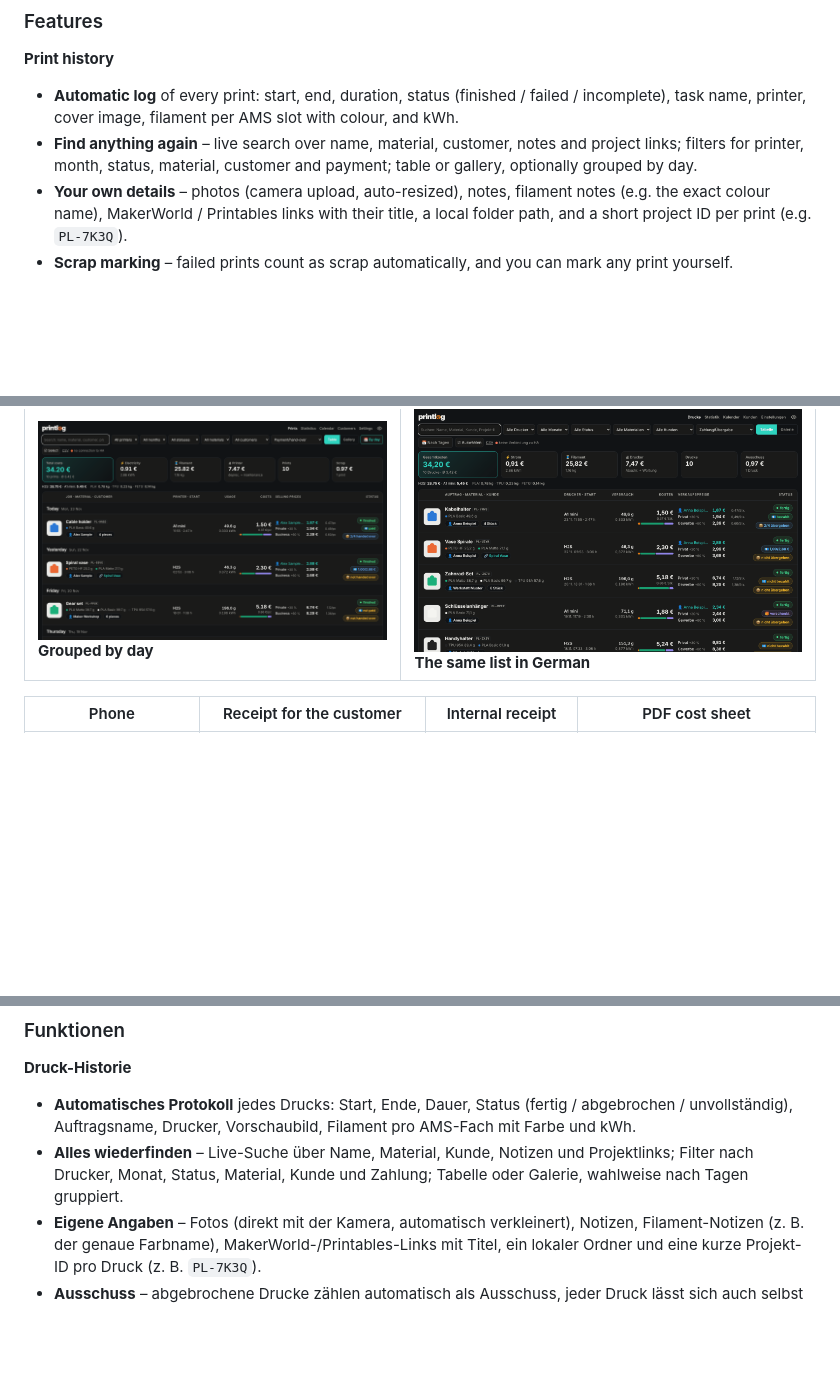
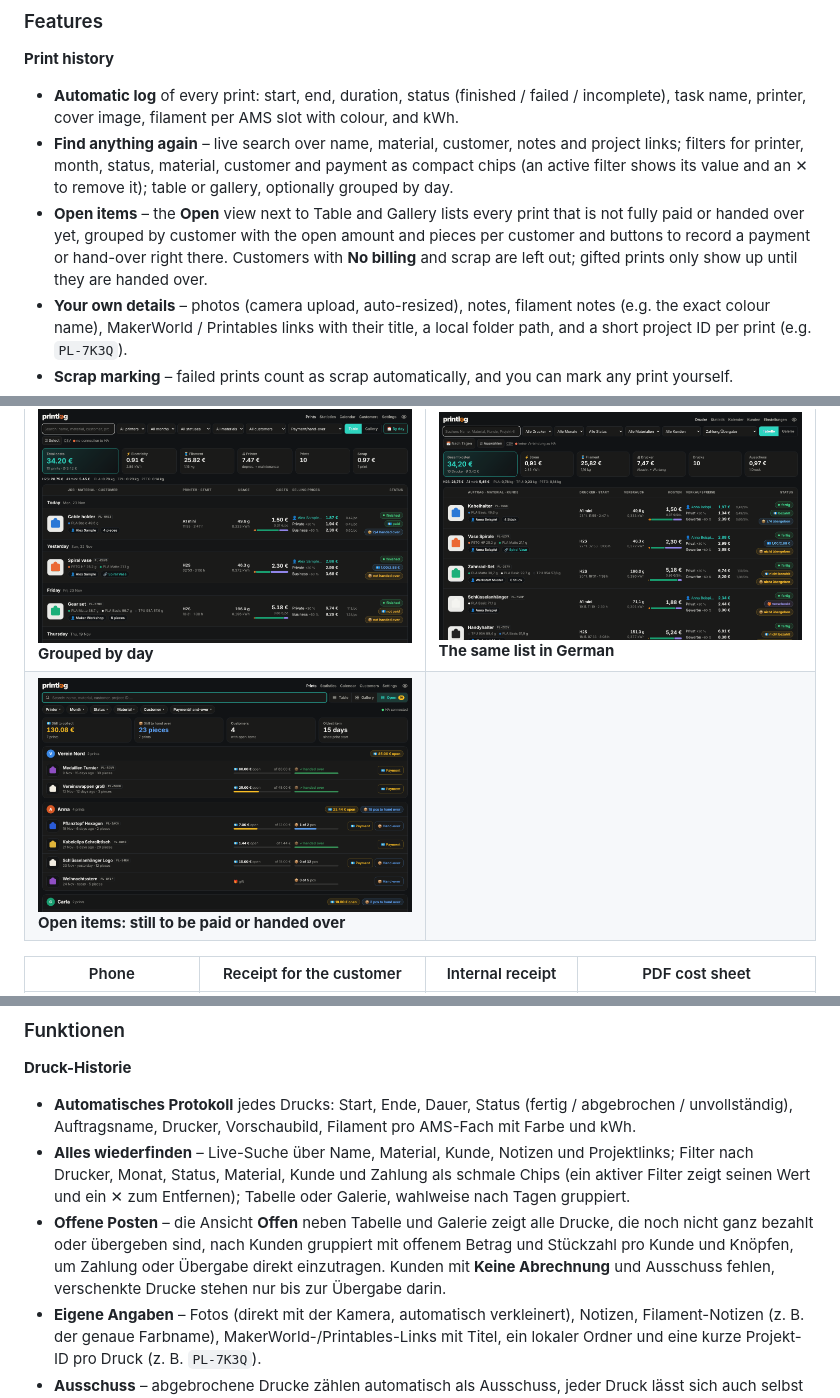
Before and after one commit to relax81/printlog, a Markdown page: README.md, 3 parts joined by grey strips. GitHub-like rendering; pictures changed too: docs/screenshots/open-items.png (added); blank space fills up the shorter version.

```diff
--- a/README.md
+++ b/README.md
@@ -38,7 +38,11 @@ The interface is available in **English and German** (Settings → View → Lang
 - **Automatic log** of every print: start, end, duration, status (finished / failed / incomplete), task name, printer,
   cover image, filament per AMS slot with colour, and kWh.
 - **Find anything again** – live search over name, material, customer, notes and project links; filters for printer,
-  month, status, material, customer and payment; table or gallery, optionally grouped by day.
+  month, status, material, customer and payment as compact chips (an active filter shows its value and an ✕ to remove it);
+  table or gallery, optionally grouped by day.
+- **Open items** – the **Open** view next to Table and Gallery lists every print that is not fully paid or handed over yet,
+  grouped by customer with the open amount and pieces per customer and buttons to record a payment or hand-over right there.
+  Customers with **No billing** and scrap are left out; gifted prints only show up until they are handed over.
 - **Your own details** – photos (camera upload, auto-resized), notes, filament notes (e.g. the exact colour name),
   MakerWorld / Printables links with their title, a local folder path, and a short project ID per print (e.g. `PL-7K3Q`).
 - **Scrap marking** – failed prints count as scrap automatically, and you can mark any print yourself.
@@ -77,6 +81,7 @@ The interface is available in **English and German** (Settings → View → Lang
 | ![Customers](docs/screenshots/customers.png) **Customers** | ![Language setting](docs/screenshots/settings-language.png) **Settings → View → Language** |
 | ![Data & backup](docs/screenshots/settings-data.png) **Settings → Data & backup** | ![Reset](docs/screenshots/settings-reset.png) **Reset with confirmation code** |
 | ![Prints grouped by day](docs/screenshots/prints-by-day.png) **Grouped by day** | ![German interface](docs/screenshots/de-drucke.png) **The same list in German** |
+| ![Open items](docs/screenshots/open-items.png) **Open items: still to be paid or handed over** | |
 
 | Phone | Receipt for the customer | Internal receipt | PDF cost sheet |
 |---|---|---|---|
@@ -326,7 +331,11 @@ Bilder der Oberfläche stehen oben im englischen Teil unter [Screenshots](#scree
 - **Automatisches Protokoll** jedes Drucks: Start, Ende, Dauer, Status (fertig / abgebrochen / unvollständig),
   Auftragsname, Drucker, Vorschaubild, Filament pro AMS-Fach mit Farbe und kWh.
 - **Alles wiederfinden** – Live-Suche über Name, Material, Kunde, Notizen und Projektlinks; Filter nach Drucker, Monat,
-  Status, Material, Kunde und Zahlung; Tabelle oder Galerie, wahlweise nach Tagen gruppiert.
+  Status, Material, Kunde und Zahlung als schmale Chips (ein aktiver Filter zeigt seinen Wert und ein ✕ zum Entfernen);
+  Tabelle oder Galerie, wahlweise nach Tagen gruppiert.
+- **Offene Posten** – die Ansicht **Offen** neben Tabelle und Galerie zeigt alle Drucke, die noch nicht ganz bezahlt oder
+  übergeben sind, nach Kunden gruppiert mit offenem Betrag und Stückzahl pro Kunde und Knöpfen, um Zahlung oder Übergabe
+  direkt einzutragen. Kunden mit **Keine Abrechnung** und Ausschuss fehlen, verschenkte Drucke stehen nur bis zur Übergabe darin.
 - **Eigene Angaben** – Fotos (direkt mit der Kamera, automatisch verkleinert), Notizen, Filament-Notizen (z. B. der
   genaue Farbname), MakerWorld-/Printables-Links mit Titel, ein lokaler Ordner und eine kurze Projekt-ID pro Druck (z. B. `PL-7K3Q`).
 - **Ausschuss** – abgebrochene Drucke zählen automatisch als Ausschuss, jeder Druck lässt sich auch selbst markieren.
```
Also changed, not shown: other parts of README.md (+3 -2 lines), 4 other files.
